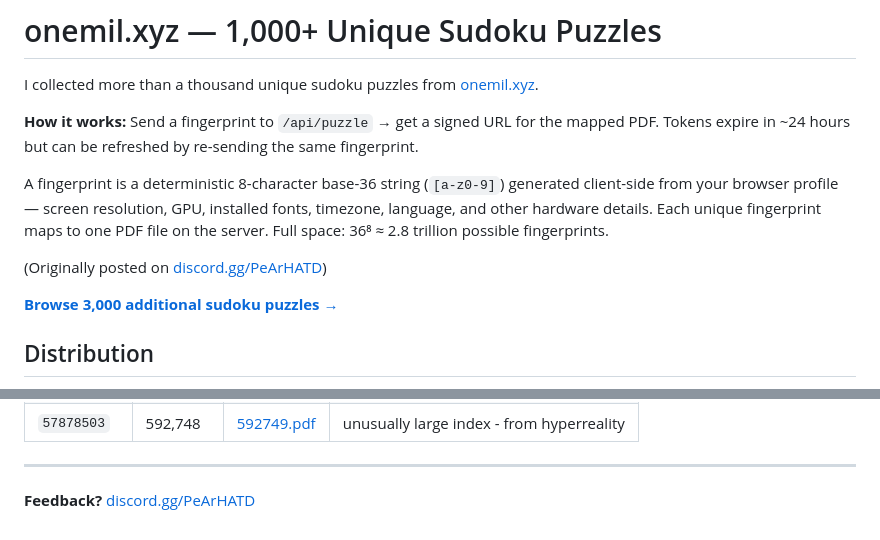
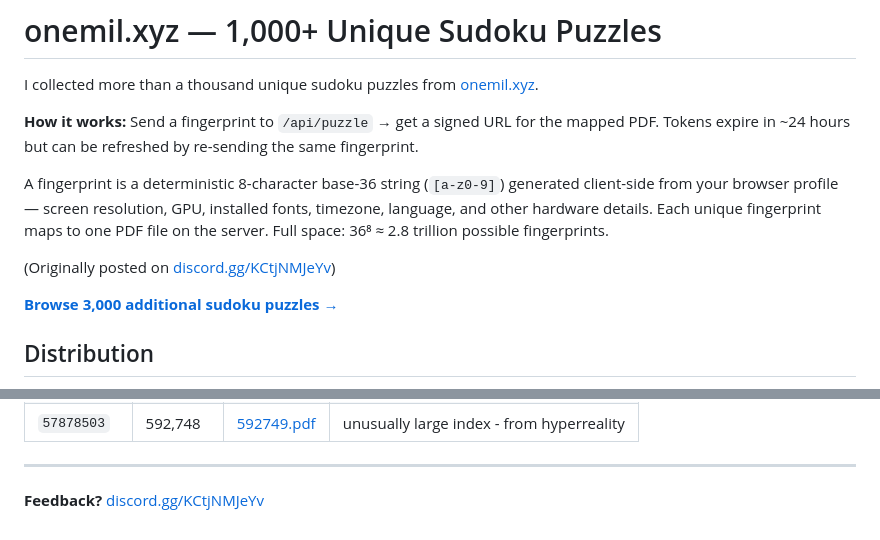
Before and after one commit to delfinadap/onemil-sudoku, a Markdown page: index.md, 2 parts joined by grey strips. Rendered like a GitHub page.

Commit message:
Update Discord invite to current link

```diff
--- a/index.md
+++ b/index.md
@@ -6,7 +6,7 @@ I collected more than a thousand unique sudoku puzzles from [onemil.xyz](https:/
 
 A fingerprint is a deterministic 8-character base-36 string (`[a-z0-9]`) generated client-side from your browser profile — screen resolution, GPU, installed fonts, timezone, language, and other hardware details. Each unique fingerprint maps to one PDF file on the server. Full space: 36⁸ ≈ 2.8 trillion possible fingerprints.
 
-(Originally posted on [discord.gg/PeArHATD](https://discord.gg/PeArHATD))
+(Originally posted on [discord.gg/KCtjNMJeYv](https://discord.gg/KCtjNMJeYv))
 
 **[Browse 3,000 additional sudoku puzzles →](h/)**
 
@@ -1126,4 +1126,4 @@ A fingerprint is a deterministic 8-character base-36 string (`[a-z0-9]`) generat
 
 ---
 
-**Feedback?** [discord.gg/PeArHATD](https://discord.gg/PeArHATD)
+**Feedback?** [discord.gg/KCtjNMJeYv](https://discord.gg/KCtjNMJeYv)
```
